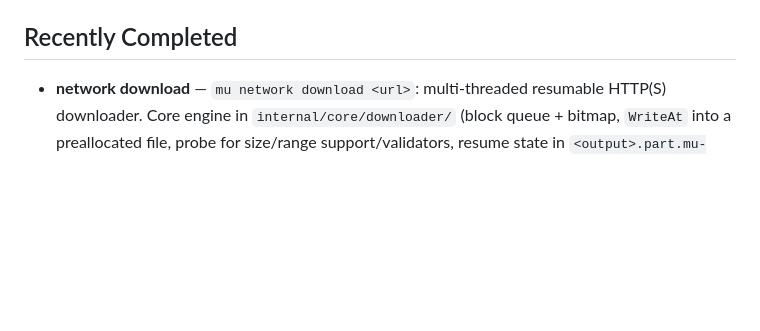
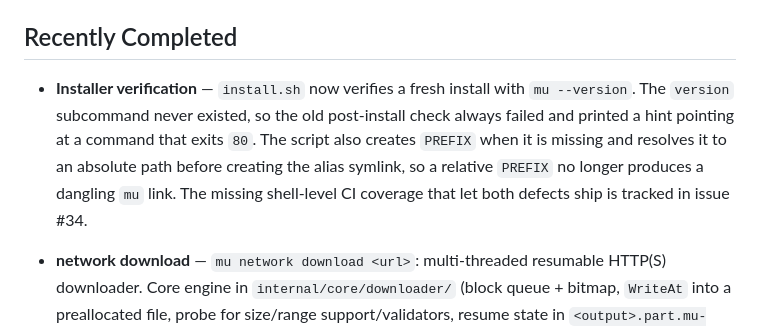
Before and after one commit to yusiwen/myUtilities, a Markdown page: docs/plan/tasks.md, the part around the change. Rendered like a GitHub page; blank space fills up the shorter version.

Commit message:
docs(plan): record the installer verification fix in tasks

```diff
--- a/docs/plan/tasks.md
+++ b/docs/plan/tasks.md
@@ -136,6 +136,12 @@ Modules not yet covered by the Web UI candidates above. Each follows the standar
 
 ## Recently Completed
 
+- **Installer verification** — `install.sh` now verifies a fresh install with `mu --version`. The `version`
+  subcommand never existed, so the old post-install check always failed and printed a hint pointing at a command
+  that exits `80`. The script also creates `PREFIX` when it is missing and resolves it to an absolute path before
+  creating the alias symlink, so a relative `PREFIX` no longer produces a dangling `mu` link. The missing
+  shell-level CI coverage that let both defects ship is tracked in issue #34.
+
 - **network download** — `mu network download <url>`: multi-threaded resumable HTTP(S) downloader. Core engine in
   `internal/core/downloader/` (block queue + bitmap, `WriteAt` into a preallocated file, probe for size/range
   support/validators, resume state in `<output>.part.mu-dl.json`, idle-stall watchdog, per-block retries,
```
